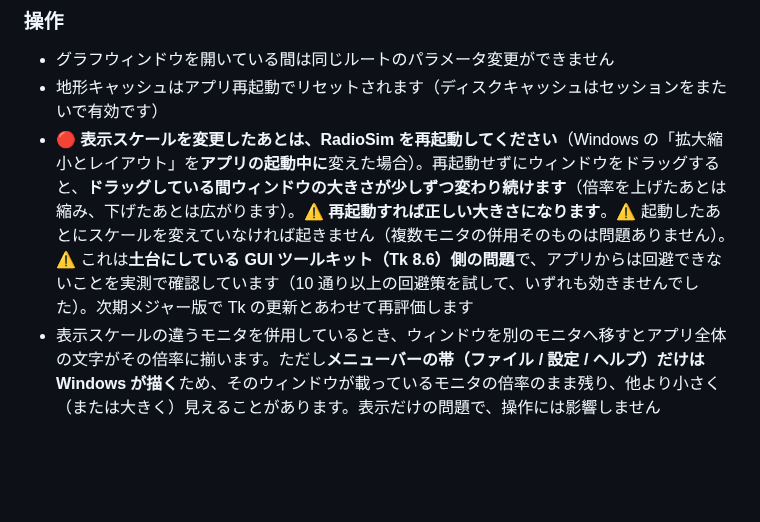
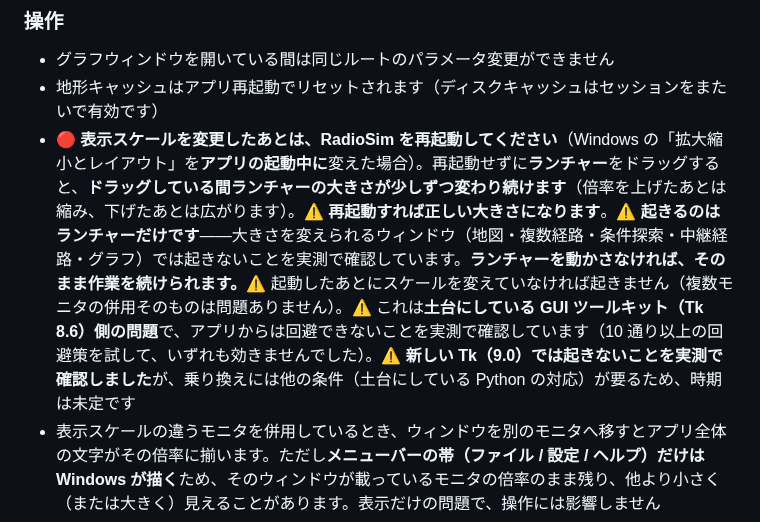
Before and after one commit to kumahide/radiosim, a Markdown page: docs/manual_ja.md, the part around the change. Drawn GitHub-style; blank space fills up the shorter version.

```diff
--- a/docs/manual_ja.md
+++ b/docs/manual_ja.md
@@ -751,7 +751,7 @@ Status    = OK（≥ 0 dB）/ NG（< 0 dB）
 
 - グラフウィンドウを開いている間は同じルートのパラメータ変更ができません
 - 地形キャッシュはアプリ再起動でリセットされます（ディスクキャッシュはセッションをまたいで有効です）
-- 🔴 **表示スケールを変更したあとは、RadioSim を再起動してください**（Windows の「拡大縮小とレイアウト」を**アプリの起動中に**変えた場合）。再起動せずにウィンドウをドラッグすると、**ドラッグしている間ウィンドウの大きさが少しずつ変わり続けます**（倍率を上げたあとは縮み、下げたあとは広がります）。⚠️ **再起動すれば正しい大きさになります**。⚠️ 起動したあとにスケールを変えていなければ起きません（複数モニタの併用そのものは問題ありません）。⚠️ これは**土台にしている GUI ツールキット（Tk 8.6）側の問題**で、アプリからは回避できないことを実測で確認しています（10 通り以上の回避策を試して、いずれも効きませんでした）。次期メジャー版で Tk の更新とあわせて再評価します
+- 🔴 **表示スケールを変更したあとは、RadioSim を再起動してください**（Windows の「拡大縮小とレイアウト」を**アプリの起動中に**変えた場合）。再起動せずに**ランチャー**をドラッグすると、**ドラッグしている間ランチャーの大きさが少しずつ変わり続けます**（倍率を上げたあとは縮み、下げたあとは広がります）。⚠️ **再起動すれば正しい大きさになります**。⚠️ **起きるのはランチャーだけです**——大きさを変えられるウィンドウ（地図・複数経路・条件探索・中継経路・グラフ）では起きないことを実測で確認しています。**ランチャーを動かさなければ、そのまま作業を続けられます。**⚠️ 起動したあとにスケールを変えていなければ起きません（複数モニタの併用そのものは問題ありません）。⚠️ これは**土台にしている GUI ツールキット（Tk 8.6）側の問題**で、アプリからは回避できないことを実測で確認しています（10 通り以上の回避策を試して、いずれも効きませんでした）。⚠️ **新しい Tk（9.0）では起きないことを実測で確認しました**が、乗り換えには他の条件（土台にしている Python の対応）が要るため、時期は未定です
 - 表示スケールの違うモニタを併用しているとき、ウィンドウを別のモニタへ移すとアプリ全体の文字がその倍率に揃います。ただし**メニューバーの帯（ファイル / 設定 / ヘルプ）だけは Windows が描く**ため、そのウィンドウが載っているモニタの倍率のまま残り、他より小さく（または大きく）見えることがあります。表示だけの問題で、操作には影響しません
 
 ---
```
Also changed, not shown: CHANGELOG.md (+1 -1 lines), docs/manual_en.md (+1 -1 lines).
